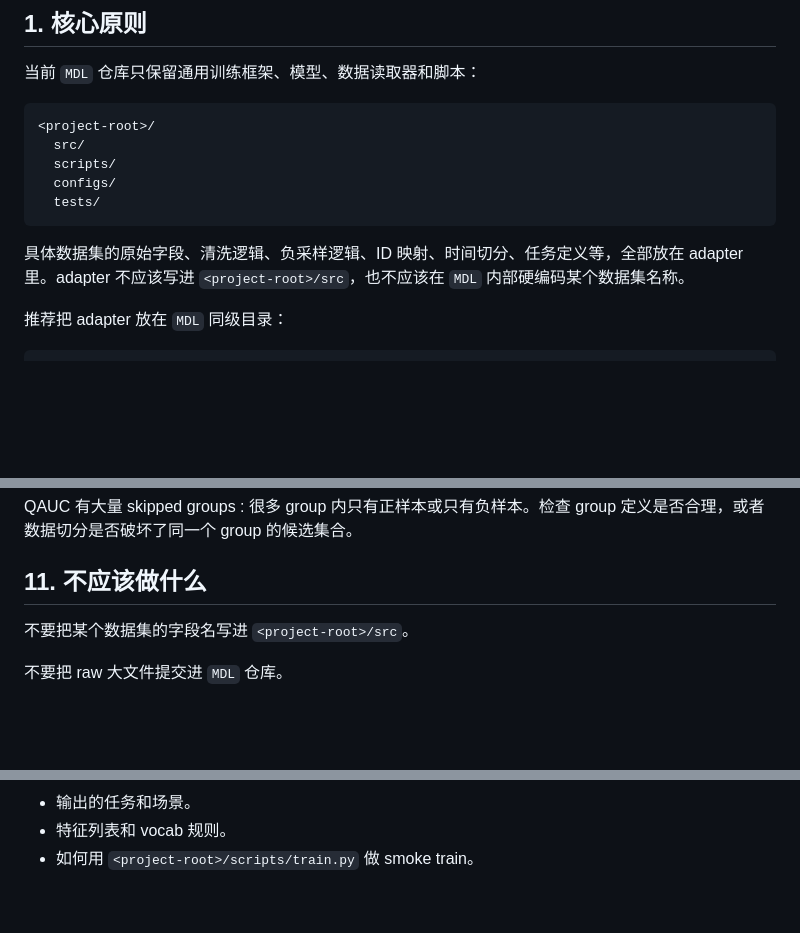
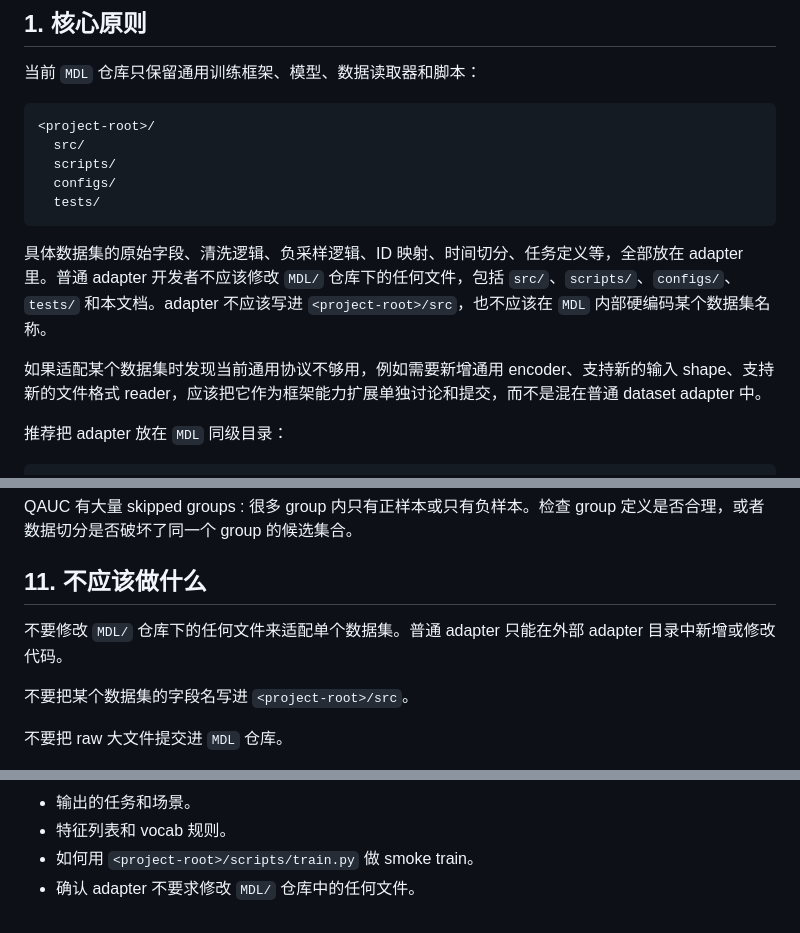
Before and after one commit to wcrmu/MDL, a Markdown page: docs/adapter_development.md, 3 parts joined by grey strips. GitHub-like rendering; blank space fills up the shorter version.

Commit message:
Clarify adapter boundary requirements

````diff
--- a/docs/adapter_development.md
+++ b/docs/adapter_development.md
@@ -14,7 +14,9 @@
   tests/
 ```
 
-具体数据集的原始字段、清洗逻辑、负采样逻辑、ID 映射、时间切分、任务定义等，全部放在 adapter 里。adapter 不应该写进 `<project-root>/src`，也不应该在 `MDL` 内部硬编码某个数据集名称。
+具体数据集的原始字段、清洗逻辑、负采样逻辑、ID 映射、时间切分、任务定义等，全部放在 adapter 里。普通 adapter 开发者不应该修改 `MDL/` 仓库下的任何文件，包括 `src/`、`scripts/`、`configs/`、`tests/` 和本文档。adapter 不应该写进 `<project-root>/src`，也不应该在 `MDL` 内部硬编码某个数据集名称。
+
+如果适配某个数据集时发现当前通用协议不够用，例如需要新增通用 encoder、支持新的输入 shape、支持新的文件格式 reader，应该把它作为框架能力扩展单独讨论和提交，而不是混在普通 dataset adapter 中。
 
 推荐把 adapter 放在 `MDL` 同级目录：
 
@@ -692,6 +694,8 @@ QAUC 有大量 skipped groups
 
 ## 11. 不应该做什么
 
+不要修改 `MDL/` 仓库下的任何文件来适配单个数据集。普通 adapter 只能在外部 adapter 目录中新增或修改代码。
+
 不要把某个数据集的字段名写进 `<project-root>/src`。
 
 不要把 raw 大文件提交进 `MDL` 仓库。
@@ -724,3 +728,4 @@ your_dataset/
 - 输出的任务和场景。
 - 特征列表和 vocab 规则。
 - 如何用 `<project-root>/scripts/train.py` 做 smoke train。
+- 确认 adapter 不要求修改 `MDL/` 仓库中的任何文件。
````
